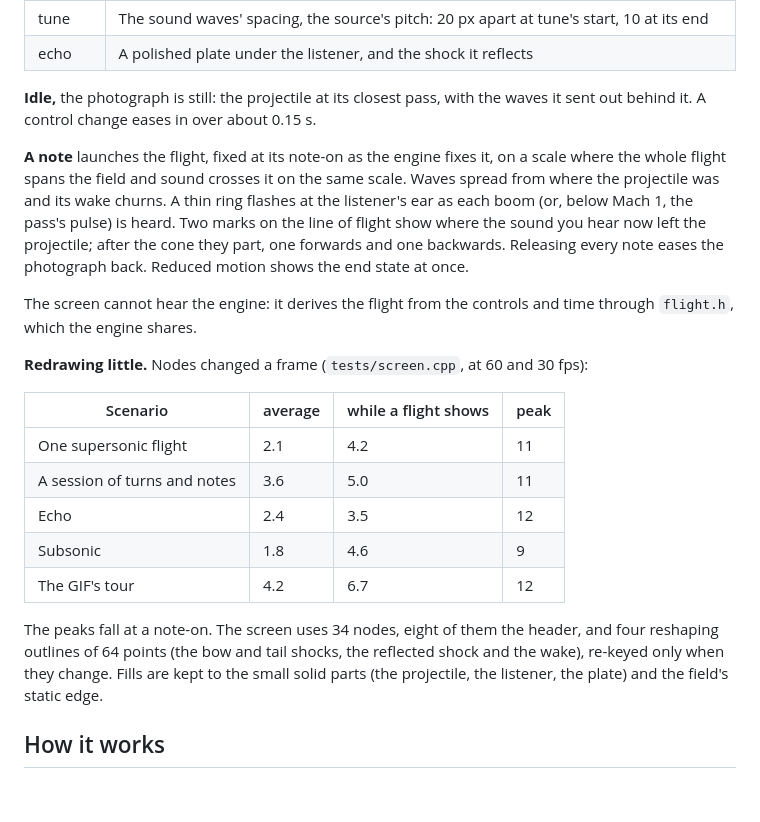
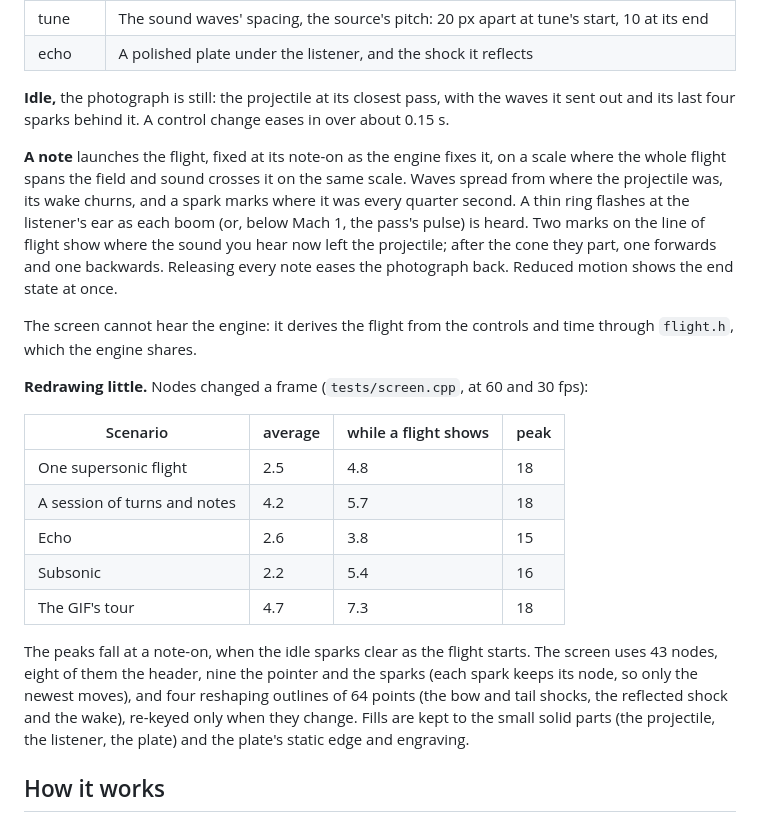
Before and after one commit to mmockett/OP-XY-Nonagon, a Markdown page: mach/README.md, the part around one of its changes. Drawn GitHub-style; blank space fills up the shorter version.

```diff
--- a/mach/README.md
+++ b/mach/README.md
@@ -148,11 +151,12 @@ wave is a circle authored near the size it is drawn at (the k-th newest at
 | echo | A polished plate under the listener, and the shock it reflects |
 
 **Idle,** the photograph is still: the projectile at its closest pass, with
-the waves it sent out behind it. A control change eases in over about 0.15 s.
+the waves it sent out and its last four sparks behind it. A control change eases in over about 0.15 s.
 
 **A note** launches the flight, fixed at its note-on as the engine fixes it,
 on a scale where the whole flight spans the field and sound crosses it on the
-same scale. Waves spread from where the projectile was and its wake churns.
+same scale. Waves spread from where the projectile was, its wake churns, and
+a spark marks where it was every quarter second.
 A thin ring flashes at the listener's ear as each boom (or, below Mach 1,
 the pass's pulse) is heard. Two marks
 on the line of flight show where the sound you hear now left the projectile;
@@ -167,17 +171,19 @@ and time through `flight.h`, which the engine shares.
 
 | Scenario | average | while a flight shows | peak |
 | --- | --- | --- | --- |
-| One supersonic flight | 2.1 | 4.2 | 11 |
-| A session of turns and notes | 3.6 | 5.0 | 11 |
-| Echo | 2.4 | 3.5 | 12 |
-| Subsonic | 1.8 | 4.6 | 9 |
-| The GIF's tour | 4.2 | 6.7 | 12 |
+| One supersonic flight | 2.5 | 4.8 | 18 |
+| A session of turns and notes | 4.2 | 5.7 | 18 |
+| Echo | 2.6 | 3.8 | 15 |
+| Subsonic | 2.2 | 5.4 | 16 |
+| The GIF's tour | 4.7 | 7.3 | 18 |
 
-The peaks fall at a note-on. The screen uses 34 nodes, eight of them the
-header, and four reshaping outlines of 64 points (the bow and tail shocks,
+The peaks fall at a note-on, when the idle sparks clear as the flight
+starts. The screen uses 43 nodes, eight of them the header, nine the
+pointer and the sparks (each spark keeps its node, so only the newest
+moves), and four reshaping outlines of 64 points (the bow and tail shocks,
 the reflected shock and the wake), re-keyed only when they change. Fills are
 kept to the small solid parts (the projectile, the listener, the plate) and
-the field's static edge.
+the plate's static edge and engraving.
 
 ## How it works
 
```
Also changed, not shown: other parts of mach/README.md (+14 -11 lines), README.md (+4 -2 lines), mach/docs/controls-1x.png, mach/docs/controls.png, mach/docs/mach.gif, 6 other files.
